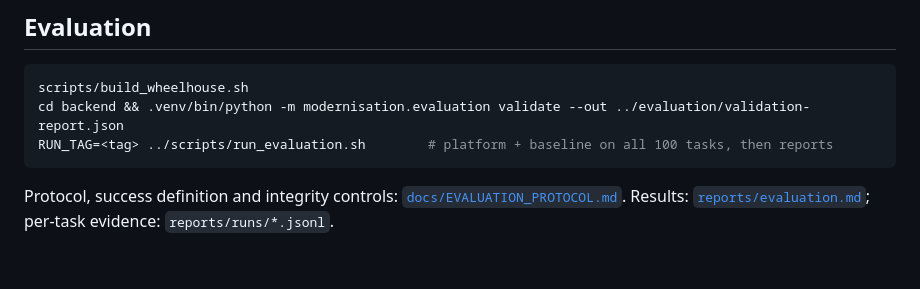
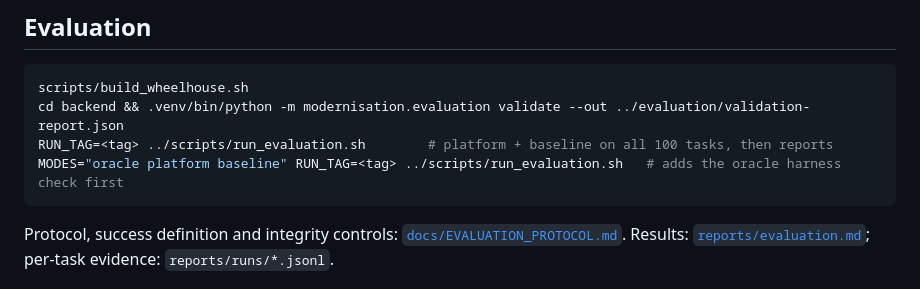
Before and after one commit to sravaniperni/genai-code-modernisation, a Markdown page: README.md, the part around the change. GitHub-like rendering; blank space fills up the shorter version.

Commit message:
docs: show how to include the oracle check in the evaluation command

````diff
--- a/README.md
+++ b/README.md
@@ -158,6 +158,7 @@ Integration tests use a real PostgreSQL database (`MODERNISATION_TEST_DATABASE_U
 scripts/build_wheelhouse.sh
 cd backend && .venv/bin/python -m modernisation.evaluation validate --out ../evaluation/validation-report.json
 RUN_TAG=<tag> ../scripts/run_evaluation.sh        # platform + baseline on all 100 tasks, then reports
+MODES="oracle platform baseline" RUN_TAG=<tag> ../scripts/run_evaluation.sh   # adds the oracle harness check first
 ```
 
 Protocol, success definition and integrity controls: [`docs/EVALUATION_PROTOCOL.md`](docs/EVALUATION_PROTOCOL.md).
````
